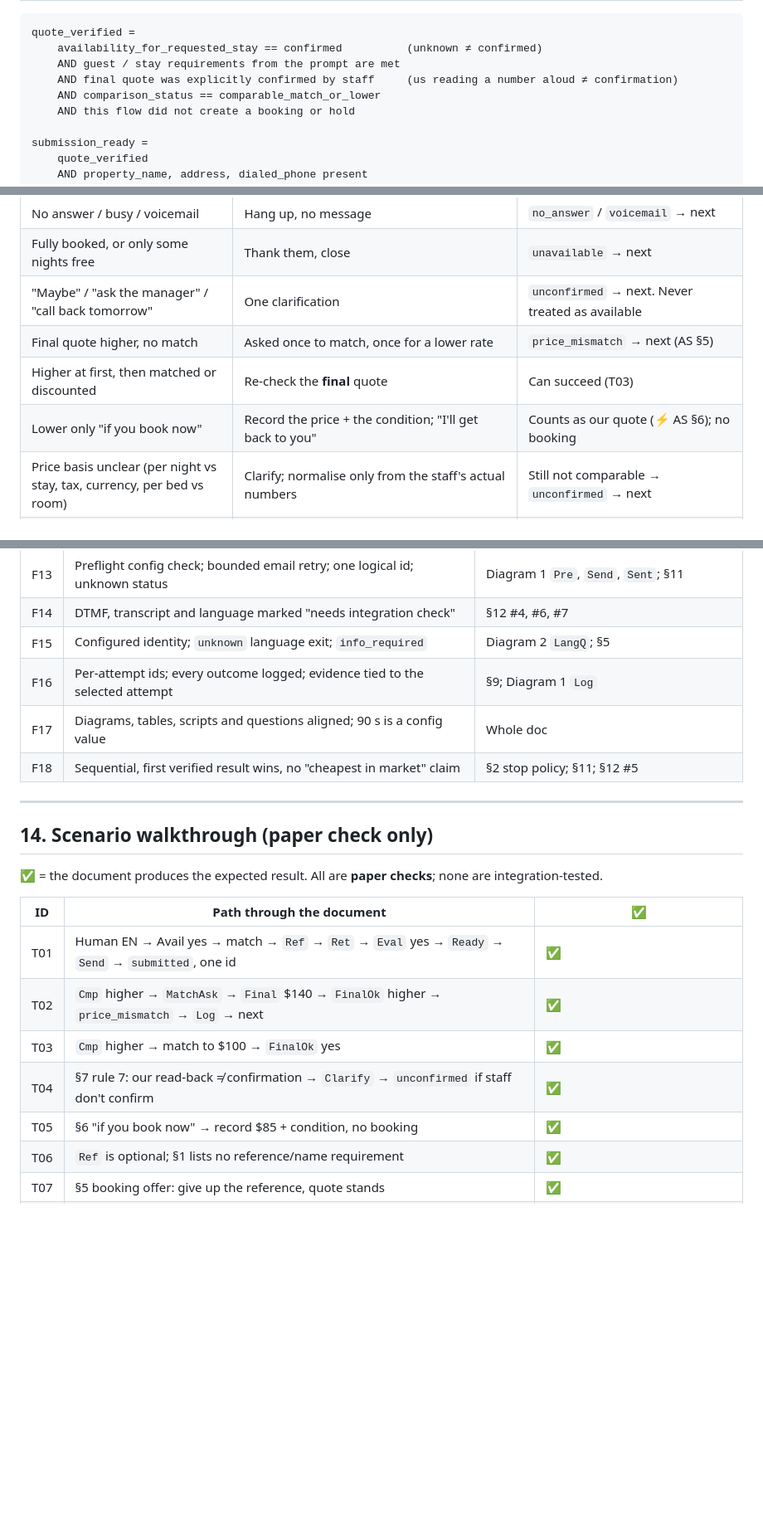
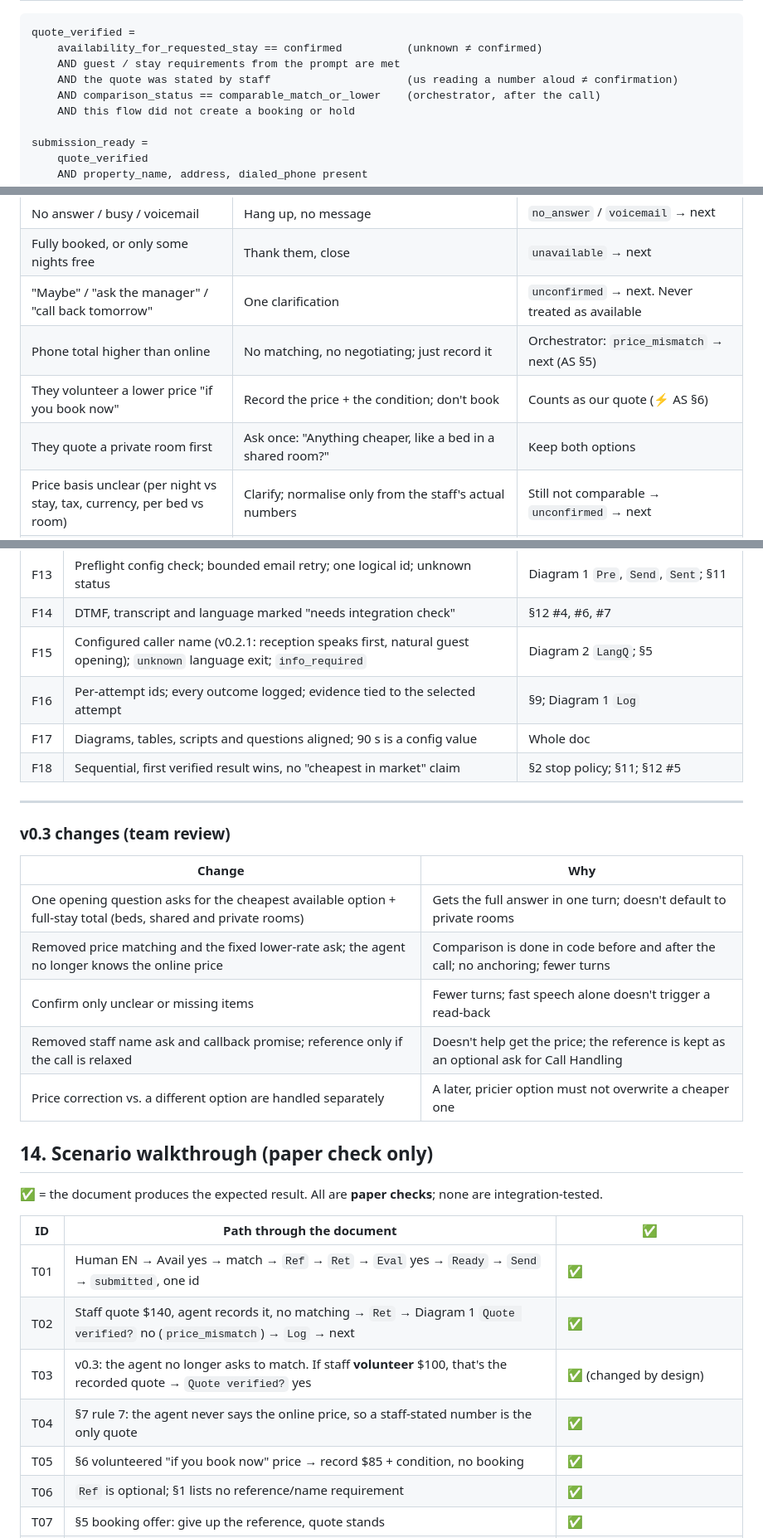
Before and after one commit to iratansh/Team-SprintMasters, a Markdown page: call-flow.md, 3 parts joined by grey strips. Shown at 83% size. Drawn GitHub-style; blank space fills up the shorter version.

```diff
--- a/call-flow.md
+++ b/call-flow.md
@@ -23,8 +25,8 @@ Three different things are easy to mix up, so they get separate names:
 quote_verified =
     availability_for_requested_stay == confirmed          (unknown ≠ confirmed)
     AND guest / stay requirements from the prompt are met
-    AND final quote was explicitly confirmed by staff     (us reading a number aloud ≠ confirmation)
-    AND comparison_status == comparable_match_or_lower
+    AND the quote was stated by staff                     (us reading a number aloud ≠ confirmation)
+    AND comparison_status == comparable_match_or_lower    (orchestrator, after the call)
     AND this flow did not create a booking or hold
 
 submission_ready =
@@ -206,9 +204,9 @@ Turns can be merged to save time. If staff give everything in one answer, don't
 | No answer / busy / voicemail | Hang up, no message | `no_answer` / `voicemail` → next |
 | Fully booked, or only some nights free | Thank them, close | `unavailable` → next |
 | "Maybe" / "ask the manager" / "call back tomorrow" | One clarification | `unconfirmed` → next. Never treated as available |
-| Final quote higher, no match | Asked once to match, once for a lower rate | `price_mismatch` → next (AS §5) |
-| Higher at first, then matched or discounted | Re-check the **final** quote | Can succeed (T03) |
-| Lower only "if you book now" | Record the price + the condition; "I'll get back to you" | Counts as our quote (⚡ AS §6); no booking |
+| Phone total higher than online | No matching, no negotiating; just record it | Orchestrator: `price_mismatch` → next (AS §5) |
+| They volunteer a lower price "if you book now" | Record the price + the condition; don't book | Counts as our quote (⚡ AS §6) |
+| They quote a private room first | Ask once: "Anything cheaper, like a bed in a shared room?" | Keep both options |
 | Price basis unclear (per night vs stay, tax, currency, per bed vs room) | Clarify; normalise only from the staff's actual numbers | Still not comparable → `unconfirmed` → next |
 | Member-only rate | Record it as conditional, eligibility unknown | Not comparable unless a public rate is also confirmed |
 | Wrong property / same name, different address | Don't mix data | `wrong_property` → next |
@@ -348,12 +346,22 @@ The UI must never show "Booked" or "Reservation confirmed" as a state. The organ
 | F12 | Voice agent returns a result; the orchestrator owns queue, verdict, email | Diagram 1 vs 2; §8 |
 | F13 | Preflight config check; bounded email retry; one logical id; unknown status | Diagram 1 `Pre`, `Send`, `Sent`; §11 |
 | F14 | DTMF, transcript and language marked "needs integration check" | §12 #4, #6, #7 |
-| F15 | Configured identity; `unknown` language exit; `info_required` | Diagram 2 `LangQ`; §5 |
+| F15 | Configured caller name (v0.2.1: reception speaks first, natural guest opening); `unknown` language exit; `info_required` | Diagram 2 `LangQ`; §5 |
 | F16 | Per-attempt ids; every outcome logged; evidence tied to the selected attempt | §9; Diagram 1 `Log` |
 | F17 | Diagrams, tables, scripts and questions aligned; 90 s is a config value | Whole doc |
 | F18 | Sequential, first verified result wins, no "cheapest in market" claim | §2 stop policy; §11; §12 #5 |
 
 ---
+
+### v0.3 changes (team review)
+
+| Change | Why |
+|---|---|
+| One opening question asks for the cheapest available option + full-stay total (beds, shared and private rooms) | Gets the full answer in one turn; doesn't default to private rooms |
+| Removed price matching and the fixed lower-rate ask; the agent no longer knows the online price | Comparison is done in code before and after the call; no anchoring; fewer turns |
+| Confirm only unclear or missing items | Fewer turns; fast speech alone doesn't trigger a read-back |
+| Removed staff name ask and callback promise; reference only if the call is relaxed | Doesn't help get the price; the reference is kept as an optional ask for Call Handling |
+| Price correction vs. a different option are handled separately | A later, pricier option must not overwrite a cheaper one |
 
 ## 14. Scenario walkthrough (paper check only)
 
@@ -362,10 +370,10 @@ The UI must never show "Booked" or "Reservation confirmed" as a state. The organ
 | ID | Path through the document | ✅ |
 |---|---|---|
 | T01 | Human EN → Avail yes → match → `Ref` → `Ret` → `Eval` yes → `Ready` → `Send` → `submitted`, one id | ✅ |
-| T02 | `Cmp` higher → `MatchAsk` → `Final` $140 → `FinalOk` higher → `price_mismatch` → `Log` → next | ✅ |
-| T03 | `Cmp` higher → match to $100 → `FinalOk` yes | ✅ |
-| T04 | §7 rule 7: our read-back ≠ confirmation → `Clarify` → `unconfirmed` if staff don't confirm | ✅ |
-| T05 | §6 "if you book now" → record $85 + condition, no booking | ✅ |
+| T02 | Staff quote $140, agent records it, no matching → `Ret` → Diagram 1 `Quote verified?` no (`price_mismatch`) → `Log` → next | ✅ |
+| T03 | v0.3: the agent no longer asks to match. If staff **volunteer** $100, that's the recorded quote → `Quote verified?` yes | ✅ (changed by design) |
+| T04 | §7 rule 7: the agent never says the online price, so a staff-stated number is the only quote | ✅ |
+| T05 | §6 volunteered "if you book now" price → record $85 + condition, no booking | ✅ |
 | T06 | `Ref` is optional; §1 lists no reference/name requirement | ✅ |
 | T07 | §5 booking offer: give up the reference, quote stands | ✅ |
 | T08 | §5 card request: decline → resume the first unconfirmed step | ✅ |
```
Also changed, not shown: other parts of call-flow.md (+41 -43 lines), call-agent-addon-human.md (added, +52 -0 lines), call-agent-prompt.md (added, +158 -0 lines).
